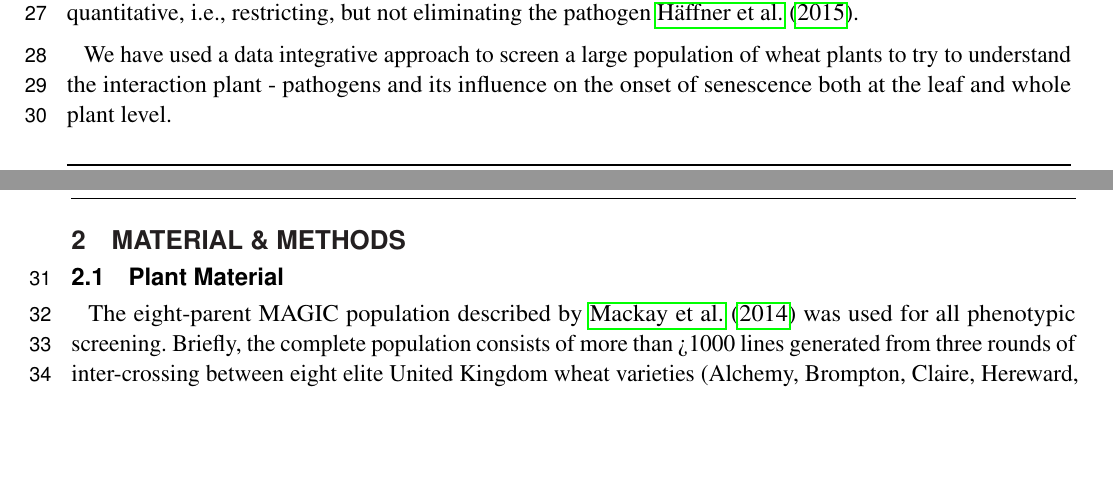
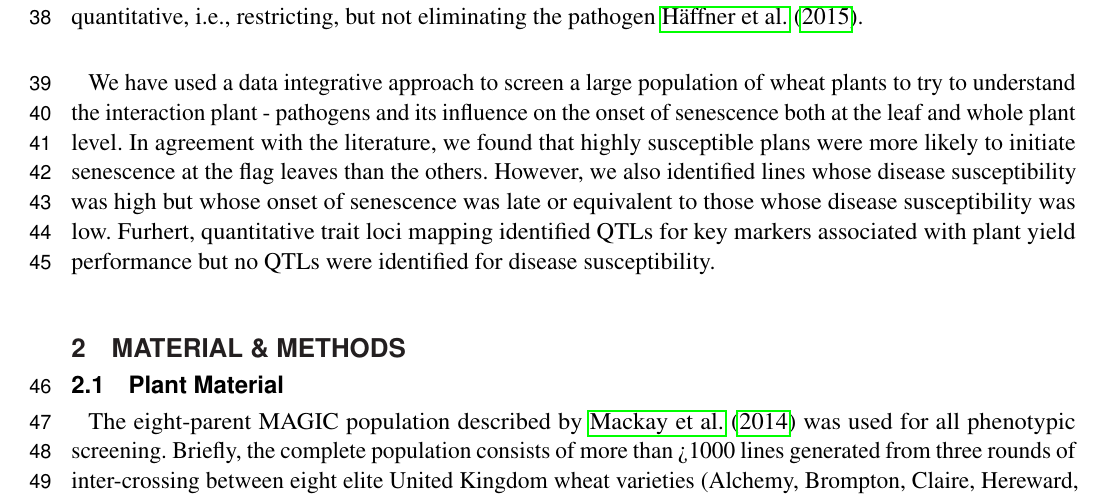
Before and after one commit to anyelacamargo/senescence_disease, a LaTeX document (senescence_disease.tex): two parts of pages 1 and 2 of 9 before the commit and part of page 2 of 9 after it, the two joined at a grey line, cut so that both start at the same text, the shorter picture padded with empty space. Compiled offline with pdfLaTeX.

Commit message:
New addition to tex file

```diff
--- a/senescence_disease.tex
+++ b/senescence_disease.tex
@@ -70,7 +69,7 @@ $^{3}$ The John Bingham Laboratory, NIAB, UK\\ $^{2}$ The Pirbright Institute, U
 
 Senescence is the last developmental stage of plant cells, tissues, organs, and, in the case of monocarpic species, the entire plant. Once senescence has been initiated, it typically leads to a massive remobilization of phloem-mobile nutrients from the senescing plant parts to developing sinks, such as seeds and grains of monocarpic crops \cite{Distelfeld27012014}. Plant senescence can be triggered by a range of abiotic and biotic factors such as light, UV, ozone, hormones, drought and various pests \cite{PLB:PLB114} Fig \ref{fig1:flowchart}. Pathogen infections interact with developmental processes in a complex way. The outcome of this interaction may greatly influence plant productivity as well as resistance and susceptibility. Pathogenesis and development mutually influence each other. On the one hand, developmental conditions of the host plant may determine the outcome of pathogen infection. On the other hand, pathogen infection can change the developmental program of the host. Symptoms of senescence often accompany the progression of disease. In other cases, senescence is delayed in response to pathogen infection. The lifestyle of the pathogen plays an important role for the developmental response of the host. Necrotrophic pathogens derive nutrients from dead cells, whereas biotrophic pathogens need living cells to meet their nutritional demands. Between both extremes, a third nutritional type is recognized: the hemibiotrophs. Hemibiotrophs adopt both lifestyles, switching from a biotrophic phase at the beginning of the infection to a necrotrophic lifestyle as pathogenesis proceeds. Generally, senescence and cell death are regarded as favorable to the necrotrophic lifestyle, and necrotrophic pathogens have adopted strategies to induce senescence by manipulating the respective signaling pathways in plants. Consequently, a defense strategy against necrotrophs would consist of the host’s ability to prevent senescence-like processes. Conversely, biotrophic pathogens benefit from living cells and change signaling processes in the host to delay senescence. The most efficient defense strategy against biotrophs is therefore the controlled induction of cell death during the hypersensitive response (HR), thus starving the pathogen in confined regions. It can easily be imagined that the situation is especially complex for hemibiotrophs. Resistance against necrotrophs and hemibiotrophs is often quantitative, i.e., restricting, but not eliminating the pathogen \cite{plants4030449}.
 
-We have used a data integrative approach to screen a large population of wheat plants to try to understand the interaction plant - pathogens and its influence on the onset of senescence both at the leaf and whole plant level.
+We have used a data integrative approach to screen a large population of wheat plants to try to understand the interaction plant - pathogens and its influence on the onset of senescence both at the leaf and whole plant level. In agreement with the literature, we found that highly susceptible plans were more likely to initiate senescence at the flag leaves than the others. However, we also identified lines whose disease susceptibility was high but whose onset of senescence was late or equivalent to those whose disease susceptibility was low. Furhert, quantitative trait loci mapping identified QTLs for key markers associated with plant yield performance but no QTLs were identified for disease susceptibility.
 
 
 %\begin{methods}
```
Also changed, not shown: senescence_disease.tex (5 more changed lines).
